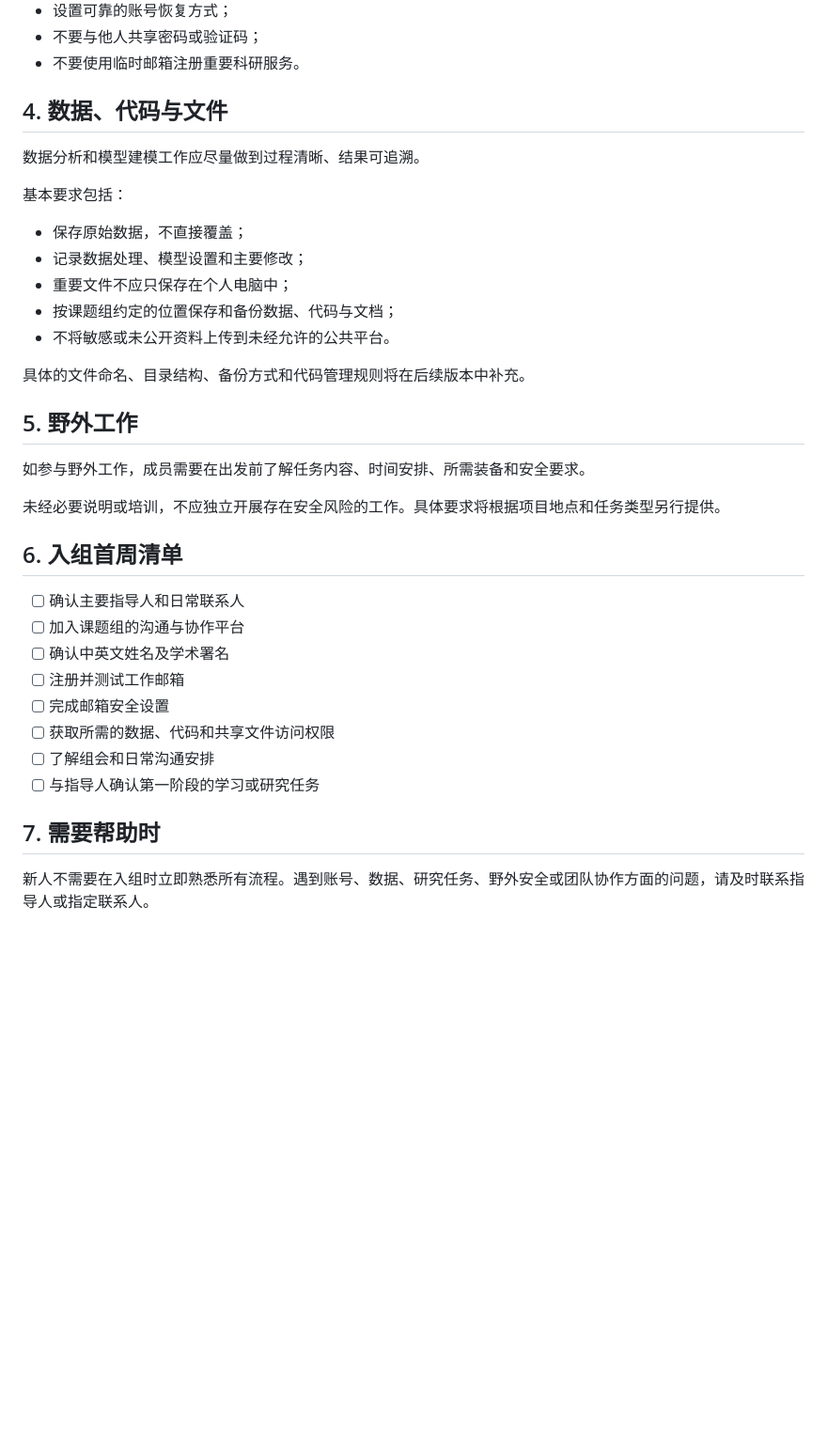
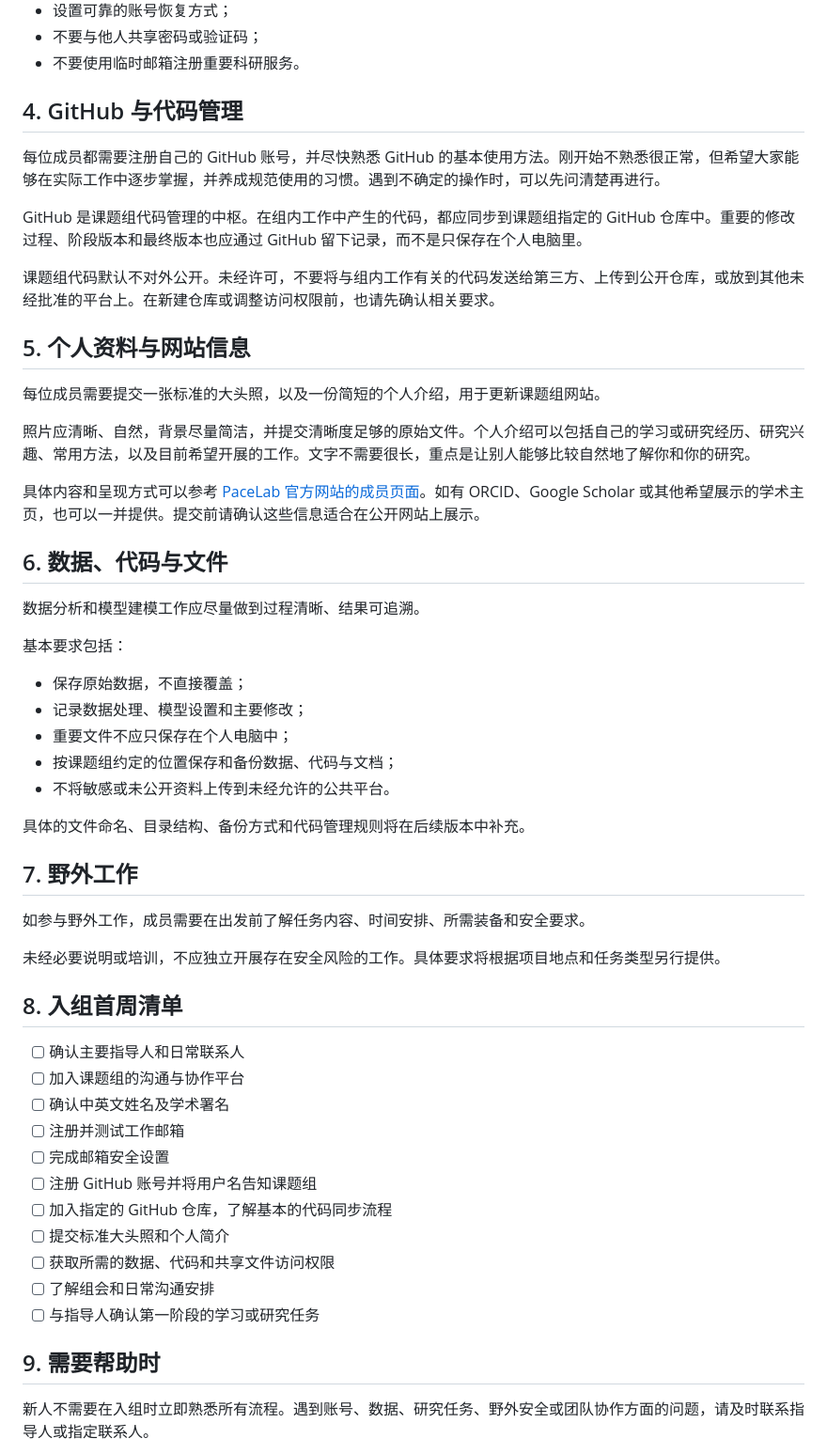
Before and after one commit to shenglaiyin42/thePACElab, a Markdown page: handbook/onboarding/README.md, the part around the change. Shown at 94% size. Drawn GitHub-style; blank space fills up the shorter version.

Commit message:
Add GitHub and member profile guidance

```diff
--- a/handbook/onboarding/README.md
+++ b/handbook/onboarding/README.md
@@ -44,7 +44,23 @@ lei.li42@outlook.com
 - 不要与他人共享密码或验证码；
 - 不要使用临时邮箱注册重要科研服务。
 
-## 4. 数据、代码与文件
+## 4. GitHub 与代码管理
+
+每位成员都需要注册自己的 GitHub 账号，并尽快熟悉 GitHub 的基本使用方法。刚开始不熟悉很正常，但希望大家能够在实际工作中逐步掌握，并养成规范使用的习惯。遇到不确定的操作时，可以先问清楚再进行。
+
+GitHub 是课题组代码管理的中枢。在组内工作中产生的代码，都应同步到课题组指定的 GitHub 仓库中。重要的修改过程、阶段版本和最终版本也应通过 GitHub 留下记录，而不是只保存在个人电脑里。
+
+课题组代码默认不对外公开。未经许可，不要将与组内工作有关的代码发送给第三方、上传到公开仓库，或放到其他未经批准的平台上。在新建仓库或调整访问权限前，也请先确认相关要求。
+
+## 5. 个人资料与网站信息
+
+每位成员需要提交一张标准的大头照，以及一份简短的个人介绍，用于更新课题组网站。
+
+照片应清晰、自然，背景尽量简洁，并提交清晰度足够的原始文件。个人介绍可以包括自己的学习或研究经历、研究兴趣、常用方法，以及目前希望开展的工作。文字不需要很长，重点是让别人能够比较自然地了解你和你的研究。
+
+具体内容和呈现方式可以参考 [PaceLab 官方网站的成员页面](https://thepacelab.org/people.html)。如有 ORCID、Google Scholar 或其他希望展示的学术主页，也可以一并提供。提交前请确认这些信息适合在公开网站上展示。
+
+## 6. 数据、代码与文件
 
 数据分析和模型建模工作应尽量做到过程清晰、结果可追溯。
 
@@ -58,24 +74,27 @@ lei.li42@outlook.com
 
 具体的文件命名、目录结构、备份方式和代码管理规则将在后续版本中补充。
 
-## 5. 野外工作
+## 7. 野外工作
 
 如参与野外工作，成员需要在出发前了解任务内容、时间安排、所需装备和安全要求。
 
 未经必要说明或培训，不应独立开展存在安全风险的工作。具体要求将根据项目地点和任务类型另行提供。
 
-## 6. 入组首周清单
+## 8. 入组首周清单
 
 - [ ] 确认主要指导人和日常联系人
 - [ ] 加入课题组的沟通与协作平台
 - [ ] 确认中英文姓名及学术署名
 - [ ] 注册并测试工作邮箱
 - [ ] 完成邮箱安全设置
+- [ ] 注册 GitHub 账号并将用户名告知课题组
+- [ ] 加入指定的 GitHub 仓库，了解基本的代码同步流程
+- [ ] 提交标准大头照和个人简介
 - [ ] 获取所需的数据、代码和共享文件访问权限
 - [ ] 了解组会和日常沟通安排
 - [ ] 与指导人确认第一阶段的学习或研究任务
 
-## 7. 需要帮助时
+## 9. 需要帮助时
 
 新人不需要在入组时立即熟悉所有流程。遇到账号、数据、研究任务、野外安全或团队协作方面的问题，请及时联系指导人或指定联系人。
 
```
